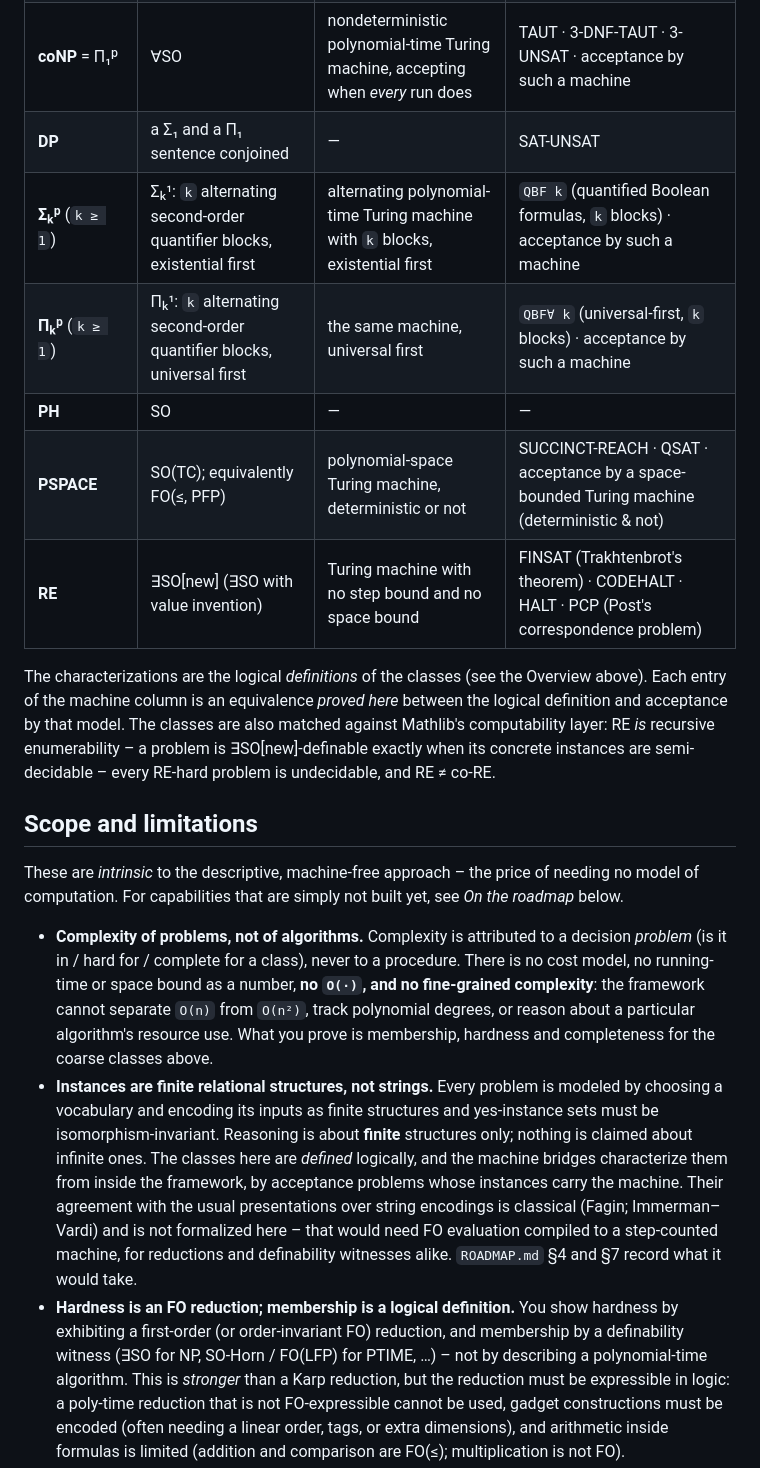
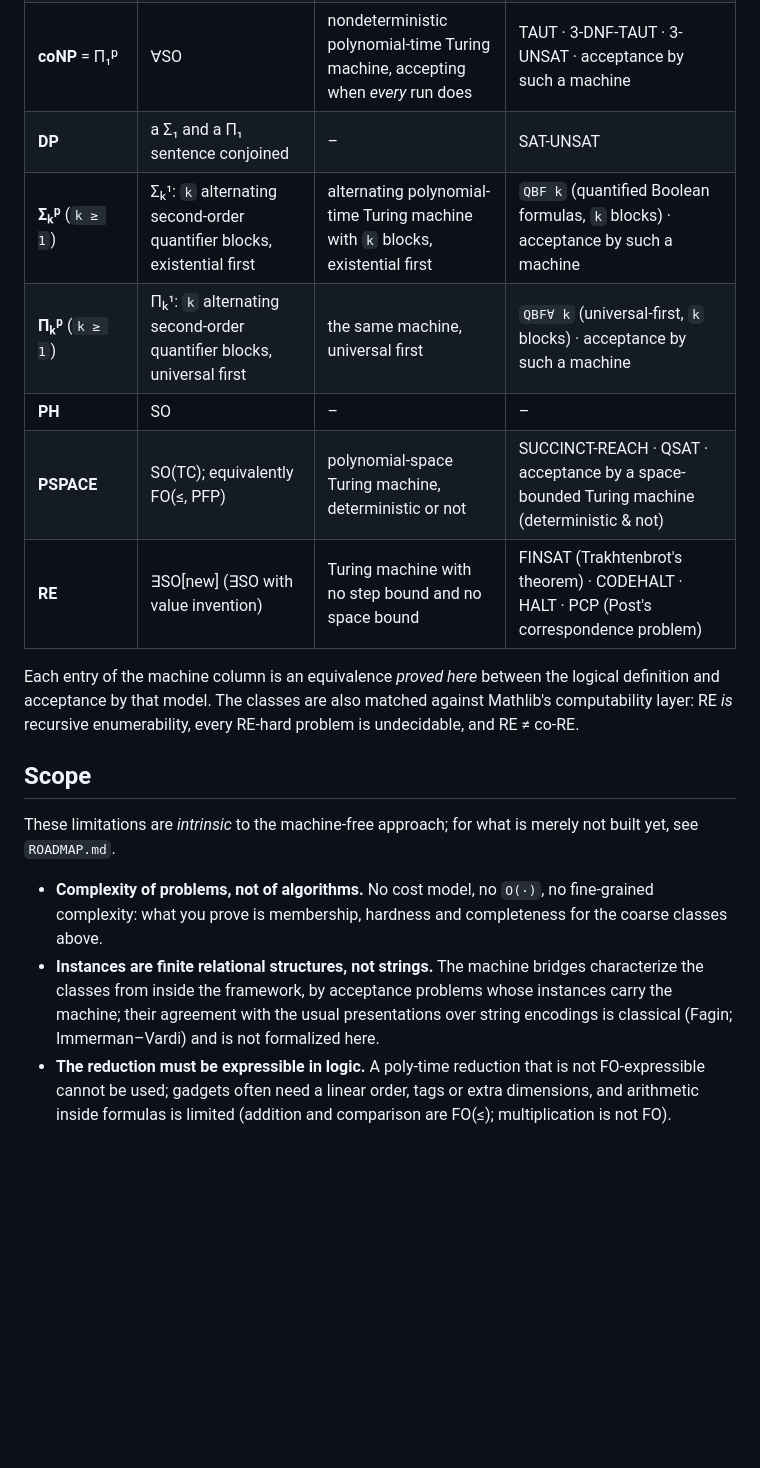
Before and after one commit to PierreSenellart/descriptive-complexity, a Markdown page: README.md, the part around one of its changes. Drawn GitHub-style; blank space fills up the shorter version.

```diff
--- a/README.md
+++ b/README.md
@@ -88,51 +72,32 @@ for its class: both a member and hard for it under FO reductions. Karp's
 | **PTIME** = Σ₀ᵖ = Π₀ᵖ | SO-Horn(≤); equivalently FO(≤, LFP) or FO(≤, IFP) | deterministic polynomial-time Turing machine | HORN-SAT · CVP (circuit value) · acceptance by a deterministic polynomial-time Turing machine |
 | **NP** = Σ₁ᵖ | ∃SO | nondeterministic polynomial-time Turing machine | **SAT-family:** SAT · 3SAT · NAE-SAT · NAE-3SAT · 1-in-SAT<br>**Coloring:** 3-Colorability · `k`-Colorability (`k ≥ 3`) · Chromatic Number · Clique Cover<br>**Cliques & subgraphs:** Clique · Independent Set · Vertex Cover · Subgraph Isomorphism<br>**Sets & hypergraphs:** Set Cover · Hitting Set · Set Packing · Exact Cover · Set Splitting · Dominating Set · 3-Dimensional Matching<br>**Graphs:** Feedback Vertex Set · Feedback Arc Set · Steiner Tree (node- & edge-weighted) · Max Cut · Hamilton Circuit (directed & undirected)<br>**Numbers (in binary):** Knapsack · Partition · 0-1 Integer Programming · Job Sequencing<br>**Machines:** acceptance by a nondeterministic polynomial-time Turing machine |
 | **coNP** = Π₁ᵖ | ∀SO | nondeterministic polynomial-time Turing machine, accepting when *every* run does | TAUT · 3-DNF-TAUT · 3-UNSAT · acceptance by such a machine |
-| **DP** | a Σ₁ and a Π₁ sentence conjoined | — | SAT-UNSAT |
+| **DP** | a Σ₁ and a Π₁ sentence conjoined | – | SAT-UNSAT |
 | **Σₖᵖ** (`k ≥ 1`) | Σₖ¹: `k` alternating second-order quantifier blocks, existential first | alternating polynomial-time Turing machine with `k` blocks, existential first | `QBF k` (quantified Boolean formulas, `k` blocks) · acceptance by such a machine |
 | **Πₖᵖ** (`k ≥ 1`) | Πₖ¹: `k` alternating second-order quantifier blocks, universal first | the same machine, universal first | `QBF∀ k` (universal-first, `k` blocks) · acceptance by such a machine |
-| **PH** | SO | — | — |
+| **PH** | SO | – | – |
 | **PSPACE** | SO(TC); equivalently FO(≤, PFP) | polynomial-space Turing machine, deterministic or not | SUCCINCT-REACH · QSAT · acceptance by a space-bounded Turing machine (deterministic & not) |
 | **RE** | ∃SO[new] (∃SO with value invention) | Turing machine with no step bound and no space bound | FINSAT (Trakhtenbrot's theorem) · CODEHALT · HALT · PCP (Post's correspondence problem) |
 
-The characterizations are the logical *definitions* of the classes (see the
-Overview above). Each entry of the machine column is an equivalence *proved
-here* between the logical definition and acceptance by that model.
-The classes are also matched against Mathlib's computability layer: RE *is*
-recursive enumerability – a problem is ∃SO[new]-definable exactly when its
-concrete instances are semi-decidable – every RE-hard problem is
-undecidable, and RE ≠ co-RE.
+Each entry of the machine column is an equivalence *proved here* between the
+logical definition and acceptance by that model. The classes are also matched
+against Mathlib's computability layer: RE *is* recursive enumerability, every
+RE-hard problem is undecidable, and RE ≠ co-RE.
 
-## Scope and limitations
+## Scope
 
-These are *intrinsic* to the descriptive, machine-free approach – the price of
-needing no model of computation. For capabilities that are simply not built yet, see *On the roadmap*
-below.
+These limitations are *intrinsic* to the machine-free approach; for what is
+merely not built yet, see `ROADMAP.md`.
 
-* **Complexity of problems, not of algorithms.** Complexity is attributed to a
-  decision *problem* (is it in / hard for / complete for a class), never to a
-  procedure. There is no cost model, no running-time or space bound as a number,
-  **no `O(·)`, and no fine-grained complexity**: the framework cannot separate
-  `O(n)` from `O(n²)`, track polynomial degrees, or reason about a particular
-  algorithm's resource use. What you prove is membership, hardness and
+* **Complexity of problems, not of algorithms.** No cost model, no `O(·)`, no
+  fine-grained complexity: what you prove is membership, hardness and
   completeness for the coarse classes above.
-* **Instances are finite relational structures, not strings.** Every
-  problem is modeled by choosing a vocabulary and encoding its inputs as
-  finite structures and yes-instance sets must be isomorphism-invariant.
-  Reasoning is about **finite** structures only; nothing is claimed about
-  infinite ones. The classes here are *defined* logically, and the machine
-  bridges characterize them from inside the framework, by acceptance problems
-  whose instances carry the machine. Their agreement with the usual
+* **Instances are finite relational structures, not strings.** The machine
+  bridges characterize the classes from inside the framework, by acceptance
+  problems whose instances carry the machine; their agreement with the usual
   presentations over string encodings is classical (Fagin; Immerman–Vardi) and
-  is not formalized here – that would need FO evaluation compiled to a
-  step-counted machine, for reductions and definability witnesses alike.
-  `ROADMAP.md` §4 and §7 record what it would take.
-* **Hardness is an FO reduction; membership is a logical definition.** You show
-  hardness by exhibiting a first-order (or order-invariant FO) reduction, and
-  membership by a definability witness (∃SO for NP, SO-Horn / FO(LFP) for
-  PTIME, …) – not by describing a polynomial-time algorithm. This is *stronger*
-  than a Karp reduction, but the reduction must be expressible in logic: a
-  poly-time reduction that is not FO-expressible cannot be used, gadget
-  constructions must be encoded (often needing a linear order, tags, or extra
-  dimensions), and arithmetic inside formulas is limited (addition and
+  is not formalized here.
+* **The reduction must be expressible in logic.** A poly-time reduction that is
+  not FO-expressible cannot be used; gadgets often need a linear order, tags or
+  extra dimensions, and arithmetic inside formulas is limited (addition and
   comparison are FO(≤); multiplication is not FO).
```
Also changed, not shown: other parts of README.md (+95 -156 lines).
